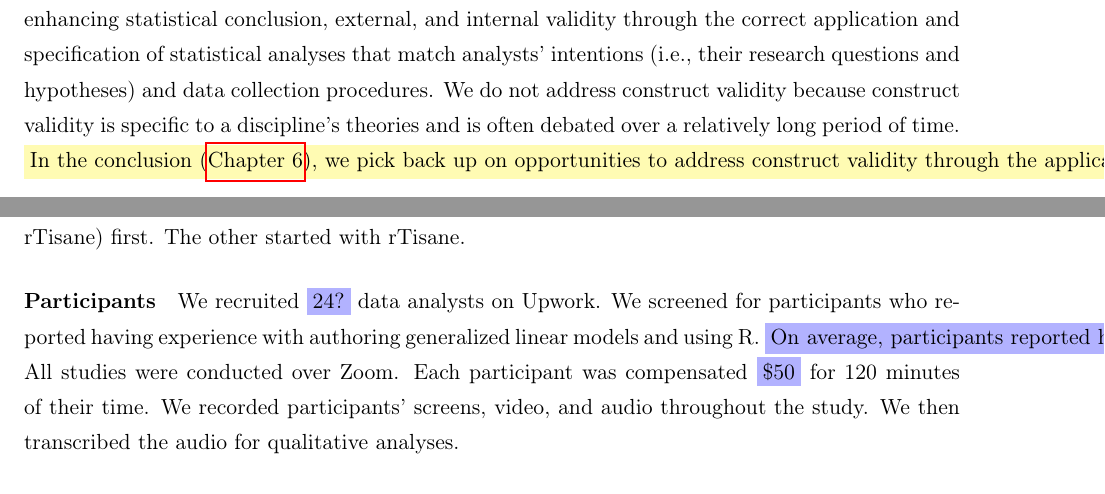
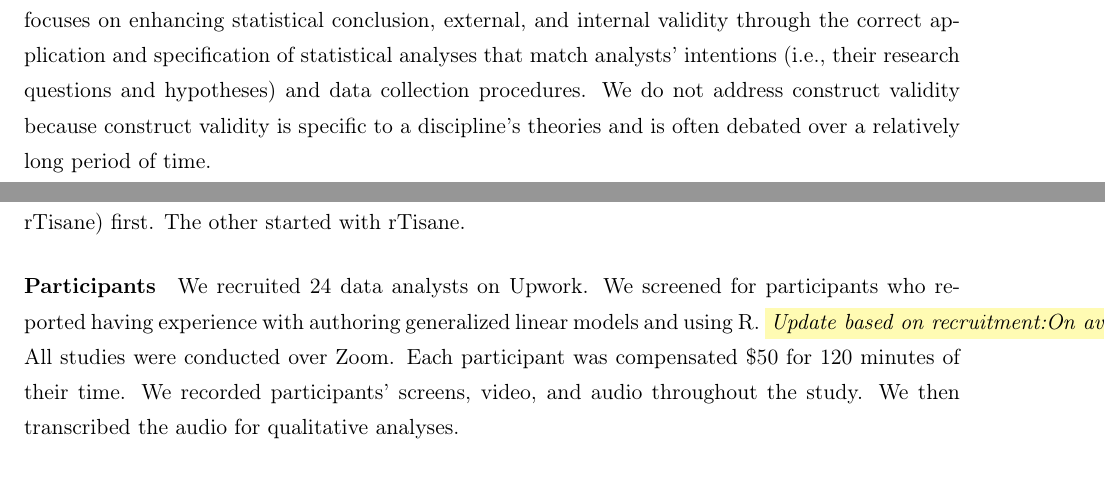
Before and after one commit to emjun/dissertation, a LaTeX thesis (dissertation.tex, which reads 05-relatedWork.tex, tisane/lab_study.tex): two parts of pages 28 and 105 of 127, joined at a grey line, cut so that both start at the same text. Compiled offline with pdfLaTeX.

Commit message:
Remove comments/notes

```diff
--- a/05-relatedWork.tex
+++ b/05-relatedWork.tex
@@ -276,10 +276,8 @@ validity through the correct application and specification of statistical
 analyses that match analysts' intentions (i.e., their research questions and
 hypotheses) and data collection procedures. We do not address construct validity
 because construct validity is specific to a discipline's theories and is often
-debated over a relatively long period of time. \polish{In the conclusion
-(\autoref{chapter:conclusion}), we pick back up on opportunities to address
-construct validity through the application of recent natural language processing
-advances.}
+debated over a relatively long period of time.
+%\polish{In the conclusion (\autoref{chapter:conclusion}), we pick back up on opportunities to address construct validity through the application of recent natural language processing advances.}
 
 % all of which impact how statistical analyses are
 % conducted and interpreted. \todo{Table for each | definition | mistakes/threats
--- a/tisane/lab_study.tex
+++ b/tisane/lab_study.tex
@@ -52,14 +52,15 @@ statistical models. Half the participants specified their conceptual and
 statistical models on their own (without rTisane) first. The other started with
 rTisane.
 
-\noindent \paragraph{Participants} We recruited \ej{24?} data analysts on
-Upwork. We screened for participants who reported having experience with
-authoring generalized linear models and using R. \ej{On average, participants
-reported having conducted N projects using generalized linear models.
-Participants were familiar with a range of software tools, including...} All
-studies were conducted over Zoom. Each participant was compensated \ej{\$50} for
-120 minutes of their time. We recorded participants' screens, video, and audio
-throughout the study. We then transcribed the audio for qualitative analyses.
+\noindent \paragraph{Participants} We recruited 24 data analysts on Upwork. We
+screened for participants who reported having experience with authoring
+generalized linear models and using R. \highlight{Update based on recruitment:On
+average, participants reported having conducted N projects using generalized
+linear models. Participants were familiar with a range of software tools,
+including...} All studies were conducted over Zoom. Each participant was
+compensated \$50 for 120 minutes of their time. We recorded participants'
+screens, video, and audio throughout the study. We then transcribed the audio
+for qualitative analyses.
 
 % One dataset was on demographic factors and income in the U.S. in 2018 from the
 % U.S. Census Bureau (\datasetIncome). The other dataset was about demographic
```
Also changed, not shown: 05-relatedWork.tex (2 more changed lines), 2 other files.
